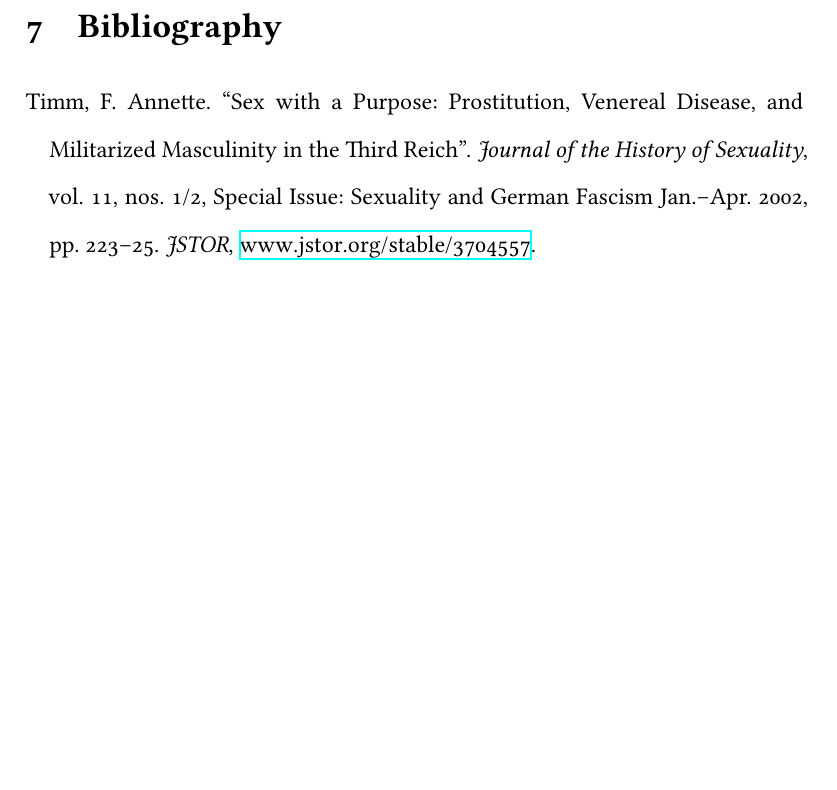
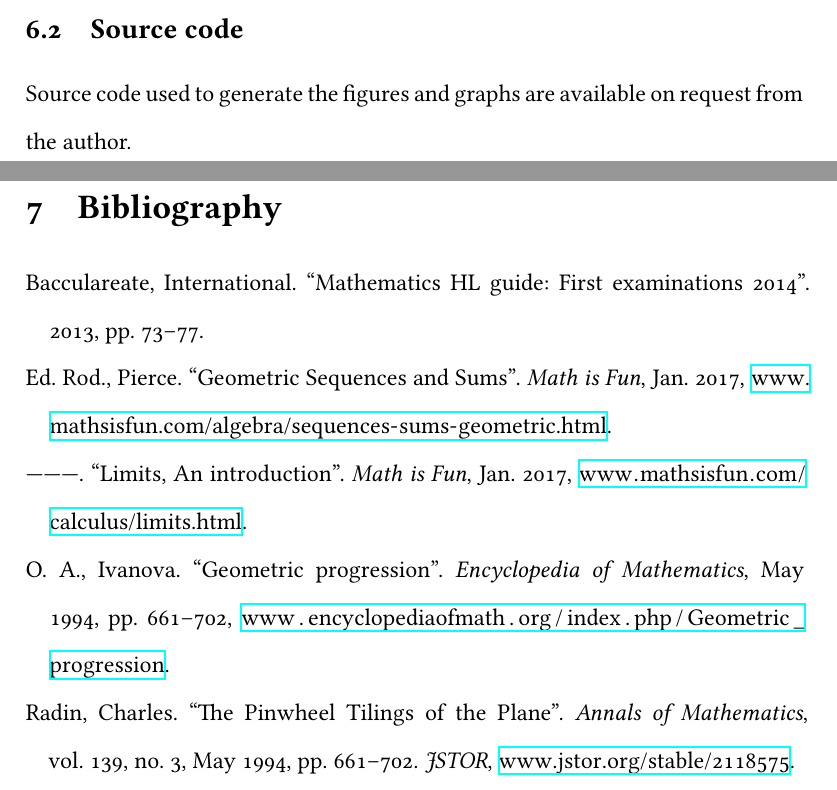
Before and after one commit to ShenZhouHong/pinwheel-tiling, a LaTeX document (latex/pinwheel-triangles.tex, which reads latex/citations.bib, latex/sections/conclusion.tex): part of page 19 of 19 before the commit and two parts of pages 18 and 19 of 19 after it, the two joined at a grey line, cut at the place of the change, the shorter picture padded with empty space. Compiled offline with XeLaTeX.

Commit message:
Added bibliography

```diff
--- a/latex/citations.bib
+++ b/latex/citations.bib
@@ -1,12 +1,26 @@
-@article{annette,
-    author          =   {Timm, F. Annette},
-    title           =   {Sex with a Purpose},
-    subtitle        =   {Prostitution, Venereal Disease, and Militarized Masculinity in the Third Reich},
-    journaltitle    =   {Journal of the History of Sexuality},
-    volume          =   {11},
-    number          =   {1/2},
-    issue           =   {Special Issue: Sexuality and German Fascism},
-    date            =   {2002-01/2002-04},
-    pages           =   {223 - 225},
-    url             =   {http://www.jstor.org/stable/3704557}
+@article{Radin,
+    author          =   {Radin, Charles},
+    title           =   {The Pinwheel Tilings of the Plane},
+    journaltitle    =   {Annals of Mathematics},
+    volume          =   {139},
+    number          =   {3},
+    date            =   {1994-05},
+    pages           =   {661 - 702},
+    url             =   {http://www.jstor.org/stable/2118575}
 }
+@online{OA,
+    author          =   {O. A., Ivanova},
+    title           =   {Geometric progression},
+    journaltitle    =   {Encyclopedia of Mathematics},
+    volume          =   {139},
+    number          =   {3},
+    date            =   {1994-05},
+    pages           =   {661 - 702},
+    url             =   {https://www.encyclopediaofmath.org/index.php/Geometric_progression}
+}
+@article{HLGuide,
+    author          =   {International Bacculareate},
+    title           =   {Mathematics HL guide},
+    subtitle        =   {First examinations 2014},
+    pages           =   {73 - 77},
+    date            =   {2013}
@@ -12,0 +31,2 @@
+    journaltitle    =   {Math is Fun},
+    url             =   {http://www.mathsisfun.com/calculus/limits.html},
@@ -12,0 +37 @@
+    title           =   {Geometric Sequences and Sums},
--- a/latex/sections/conclusion.tex
+++ b/latex/sections/conclusion.tex
@@ -15,3 +15,6 @@ Likewise, another avenue for exploration is a generalization of these principles
     \item A formal prove for the existence of an convergence point in cartesian coordinate space of the pinwheel spiral
     \item Finding the cartesian coordinates of such an convergence point
 \end{enumerate}
+
+\subsection{Source code}
+Source code used to generate the figures and graphs are available on request from the author.
```
Also changed, not shown: latex/citations.bib (12 more changed lines).
